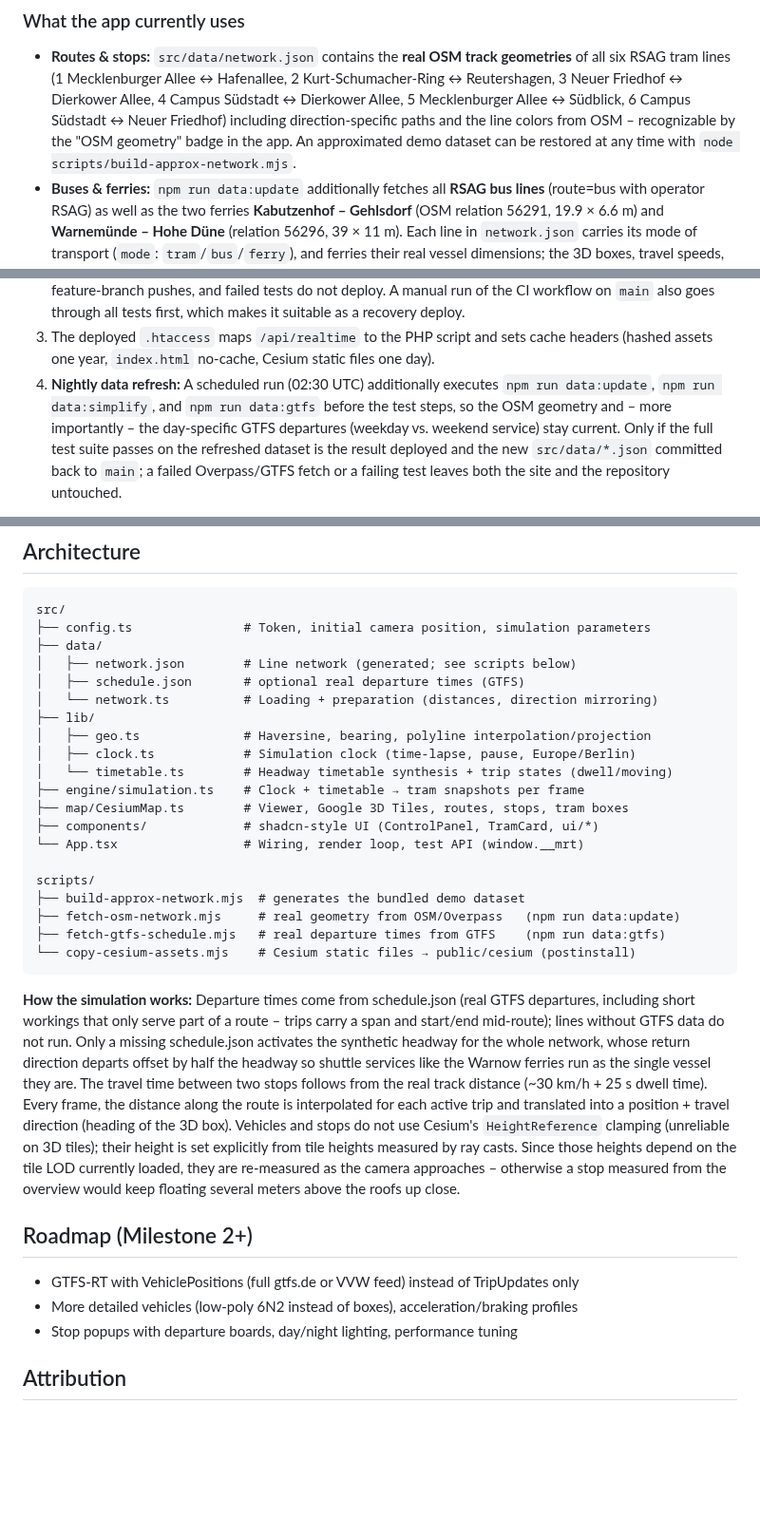
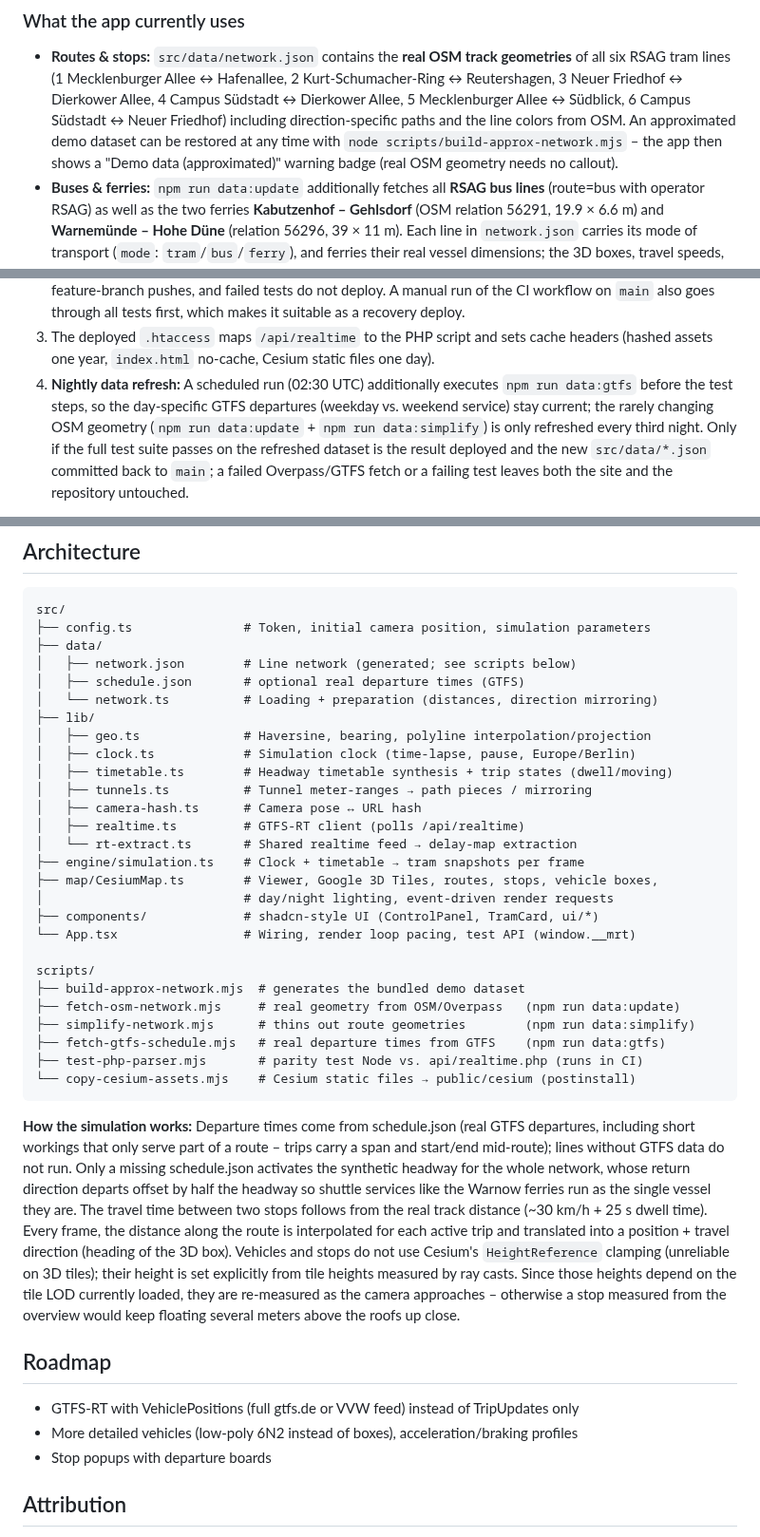
Before and after one commit to Lampenbauer/mini-germany-3d, a Markdown page: README.md, 3 parts joined by grey strips. Shown at 95% size. Rendered like a GitHub page; blank space fills up the shorter version.

````diff
--- a/README.md
+++ b/README.md
@@ -89,9 +95,9 @@ in CI (GitHub Actions), see `.github/workflows/ci.yml`.
   2 Kurt-Schumacher-Ring ↔ Reutershagen, 3 Neuer Friedhof ↔ Dierkower Allee,
   4 Campus Südstadt ↔ Dierkower Allee, 5 Mecklenburger Allee ↔ Südblick,
   6 Campus Südstadt ↔ Neuer Friedhof) including direction-specific paths and the
-  line colors from OSM – recognizable by the "OSM geometry" badge in the app.
-  An approximated demo dataset can be restored at any time with
-  `node scripts/build-approx-network.mjs`.
+  line colors from OSM. An approximated demo dataset can be restored at any time
+  with `node scripts/build-approx-network.mjs` – the app then shows a
+  "Demo data (approximated)" warning badge (real OSM geometry needs no callout).
 - **Buses & ferries:** `npm run data:update` additionally fetches all
   **RSAG bus lines** (route=bus with operator RSAG) as well as the two ferries
   **Kabutzenhof – Gehlsdorf** (OSM relation 56291, 19.9 × 6.6 m) and
@@ -200,9 +206,10 @@ rsync/SSH to the all-inkl webhosting (Apache + PHP) at
    headers (hashed assets one year, `index.html` no-cache, Cesium static files
    one day).
 4. **Nightly data refresh:** A scheduled run (02:30 UTC) additionally executes
-   `npm run data:update`, `npm run data:simplify`, and `npm run data:gtfs` before
-   the test steps, so the OSM geometry and – more importantly – the day-specific
-   GTFS departures (weekday vs. weekend service) stay current. Only if the full
+   `npm run data:gtfs` before the test steps, so the day-specific GTFS departures
+   (weekday vs. weekend service) stay current; the rarely changing OSM geometry
+   (`npm run data:update` + `npm run data:simplify`) is only refreshed every
+   third night. Only if the full
    test suite passes on the refreshed dataset is the result deployed and the new
    `src/data/*.json` committed back to `main`; a failed Overpass/GTFS fetch or a
    failing test leaves both the site and the repository untouched.
@@ -223,16 +230,23 @@ src/
 ├── lib/
 │   ├── geo.ts              # Haversine, bearing, polyline interpolation/projection
 │   ├── clock.ts            # Simulation clock (time-lapse, pause, Europe/Berlin)
-│   └── timetable.ts        # Headway timetable synthesis + trip states (dwell/moving)
+│   ├── timetable.ts        # Headway timetable synthesis + trip states (dwell/moving)
+│   ├── tunnels.ts          # Tunnel meter-ranges → path pieces / mirroring
+│   ├── camera-hash.ts      # Camera pose ↔ URL hash
+│   ├── realtime.ts         # GTFS-RT client (polls /api/realtime)
+│   └── rt-extract.ts       # Shared realtime feed → delay-map extraction
 ├── engine/simulation.ts    # Clock + timetable → tram snapshots per frame
-├── map/CesiumMap.ts        # Viewer, Google 3D Tiles, routes, stops, tram boxes
+├── map/CesiumMap.ts        # Viewer, Google 3D Tiles, routes, stops, vehicle boxes,
+│                           # day/night lighting, event-driven render requests
 ├── components/             # shadcn-style UI (ControlPanel, TramCard, ui/*)
-└── App.tsx                 # Wiring, render loop, test API (window.__mrt)
+└── App.tsx                 # Wiring, render loop pacing, test API (window.__mrt)
 
 scripts/
 ├── build-approx-network.mjs  # generates the bundled demo dataset
 ├── fetch-osm-network.mjs     # real geometry from OSM/Overpass   (npm run data:update)
+├── simplify-network.mjs      # thins out route geometries        (npm run data:simplify)
 ├── fetch-gtfs-schedule.mjs   # real departure times from GTFS    (npm run data:gtfs)
+├── test-php-parser.mjs       # parity test Node vs. api/realtime.php (runs in CI)
 └── copy-cesium-assets.mjs    # Cesium static files → public/cesium (postinstall)
 ```
 
@@ -250,11 +264,11 @@ measured by ray casts. Since those heights depend on the tile LOD currently load
 they are re-measured as the camera approaches – otherwise a stop measured from the
 overview would keep floating several meters above the roofs up close.
 
-## Roadmap (Milestone 2+)
+## Roadmap
 
 - GTFS-RT with VehiclePositions (full gtfs.de or VVW feed) instead of TripUpdates only
 - More detailed vehicles (low-poly 6N2 instead of boxes), acceleration/braking profiles
-- Stop popups with departure boards, day/night lighting, performance tuning
+- Stop popups with departure boards
 
 ## Attribution
 
````
Also changed, not shown: other parts of README.md (+22 -16 lines), docs/screenshots/city-day.jpg (added), docs/screenshots/city-night.jpg (added), docs/screenshots/offline-overview.png (deleted).
